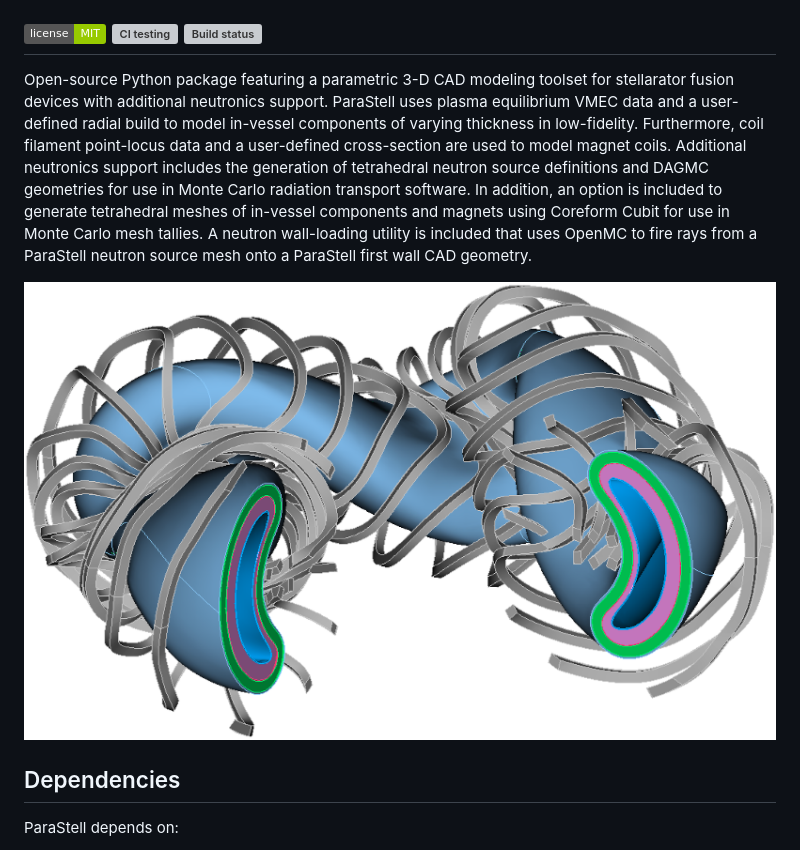
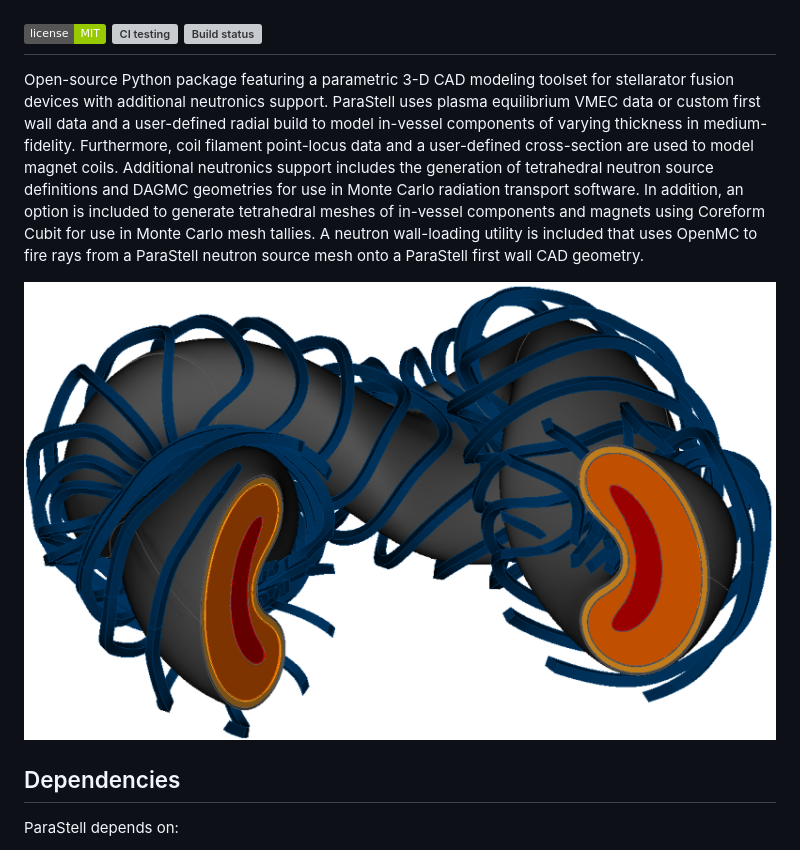
Before and after one commit to svalinn/parastell, a Markdown page: README.md, the part around one of its changes. Drawn GitHub-style; pictures changed too: ParaStell-Example.png (deleted), images/parastell-example.png (added); badges without logos; grey boxes are pictures that could not be loaded.

Commit message:
Update logo, example image, and README

```diff
--- a/README.md
+++ b/README.md
@@ -5,9 +5,9 @@
 [![Build status](https://github.com/svalinn/parastell/actions/workflows/docker_publish.yml/badge.svg)](https://github.com/svalinn/parastell/actions/workflows/docker_publish.yml)
 ---
 
-Open-source Python package featuring a parametric 3-D CAD modeling toolset for stellarator fusion devices with additional neutronics support. ParaStell uses plasma equilibrium VMEC data and a user-defined radial build to model in-vessel components of varying thickness in low-fidelity. Furthermore, coil filament point-locus data and a user-defined cross-section are used to model magnet coils. Additional neutronics support includes the generation of tetrahedral neutron source definitions and DAGMC geometries for use in Monte Carlo radiation transport software. In addition, an option is included to generate tetrahedral meshes of in-vessel components and magnets using Coreform Cubit for use in Monte Carlo mesh tallies. A neutron wall-loading utility is included that uses OpenMC to fire rays from a ParaStell neutron source mesh onto a ParaStell first wall CAD geometry.
+Open-source Python package featuring a parametric 3-D CAD modeling toolset for stellarator fusion devices with additional neutronics support. ParaStell uses plasma equilibrium VMEC data or custom first wall data and a user-defined radial build to model in-vessel components of varying thickness in medium-fidelity. Furthermore, coil filament point-locus data and a user-defined cross-section are used to model magnet coils. Additional neutronics support includes the generation of tetrahedral neutron source definitions and DAGMC geometries for use in Monte Carlo radiation transport software. In addition, an option is included to generate tetrahedral meshes of in-vessel components and magnets using Coreform Cubit for use in Monte Carlo mesh tallies. A neutron wall-loading utility is included that uses OpenMC to fire rays from a ParaStell neutron source mesh onto a ParaStell first wall CAD geometry.
 
-![Example model](ParaStell-Example.png)
+![Example model](images/parastell-example.png)
 
 ## Dependencies
 ParaStell depends on:
```
Also changed, not shown: other parts of README.md (+1 -1 lines), ParaStell-Logo.png (deleted), 1 other file.
